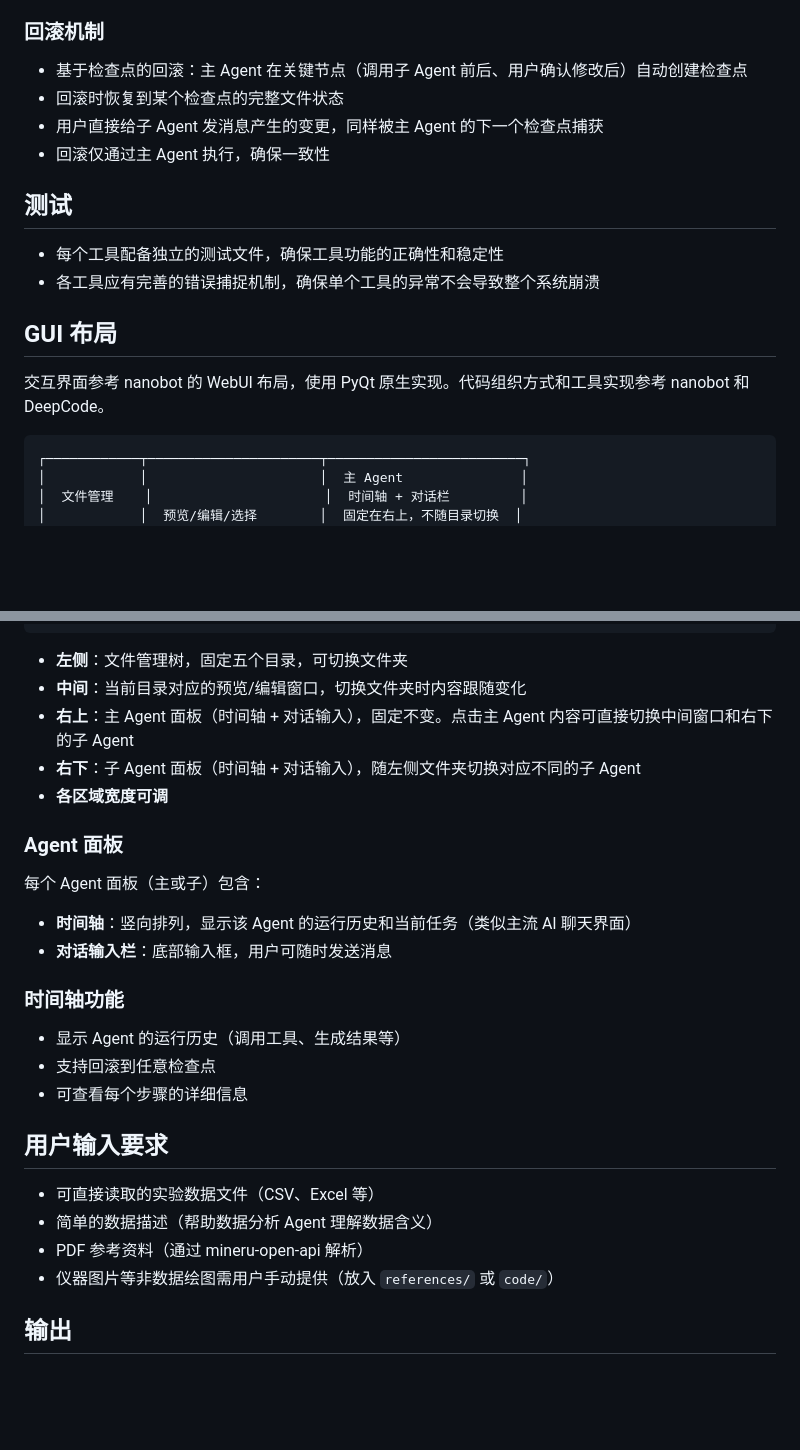
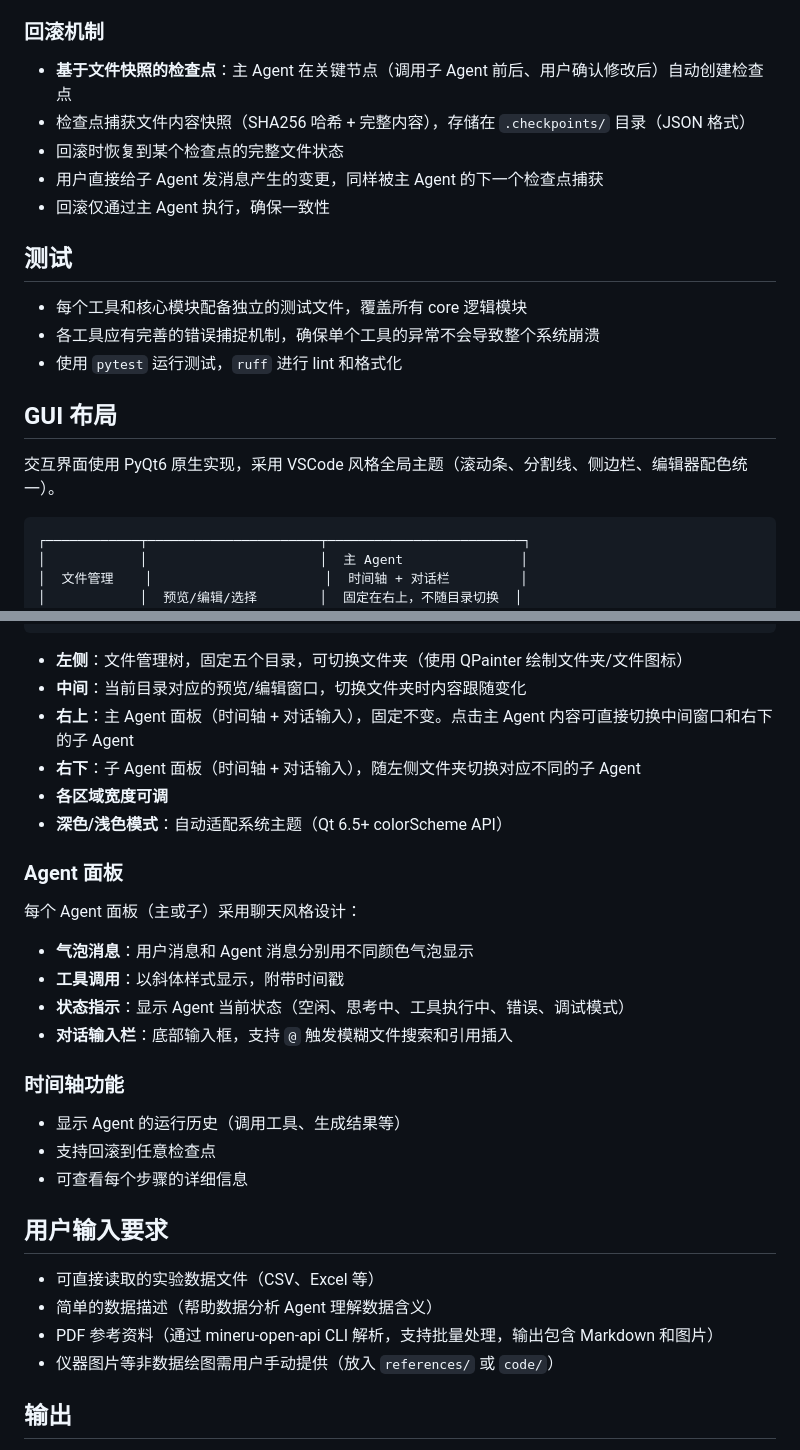
Before and after one commit to xjsongphy/AutoReport, a Markdown page: description.md, 2 parts joined by grey strips. Rendered like a GitHub page; blank space fills up the shorter version.

````diff
--- a/description.md
+++ b/description.md
@@ -123,19 +149,21 @@ project/
 
 ### 回滚机制
 
-- 基于检查点的回滚：主 Agent 在关键节点（调用子 Agent 前后、用户确认修改后）自动创建检查点
+- **基于文件快照的检查点**：主 Agent 在关键节点（调用子 Agent 前后、用户确认修改后）自动创建检查点
+- 检查点捕获文件内容快照（SHA256 哈希 + 完整内容），存储在 `.checkpoints/` 目录（JSON 格式）
 - 回滚时恢复到某个检查点的完整文件状态
 - 用户直接给子 Agent 发消息产生的变更，同样被主 Agent 的下一个检查点捕获
 - 回滚仅通过主 Agent 执行，确保一致性
 
 ## 测试
 
-- 每个工具配备独立的测试文件，确保工具功能的正确性和稳定性
+- 每个工具和核心模块配备独立的测试文件，覆盖所有 core 逻辑模块
 - 各工具应有完善的错误捕捉机制，确保单个工具的异常不会导致整个系统崩溃
+- 使用 `pytest` 运行测试，`ruff` 进行 lint 和格式化
 
 ## GUI 布局
 
-交互界面参考 nanobot 的 WebUI 布局，使用 PyQt 原生实现。代码组织方式和工具实现参考 nanobot 和 DeepCode。
+交互界面使用 PyQt6 原生实现，采用 VSCode 风格全局主题（滚动条、分割线、侧边栏、编辑器配色统一）。
 
 ```
 ┌────────────┬──────────────────────┬─────────────────────────┐
@@ -155,17 +183,20 @@ project/
 └────────────┴──────────────────────┴─────────────────────────┘
 ```
 
-- **左侧**：文件管理树，固定五个目录，可切换文件夹
+- **左侧**：文件管理树，固定五个目录，可切换文件夹（使用 QPainter 绘制文件夹/文件图标）
 - **中间**：当前目录对应的预览/编辑窗口，切换文件夹时内容跟随变化
 - **右上**：主 Agent 面板（时间轴 + 对话输入），固定不变。点击主 Agent 内容可直接切换中间窗口和右下的子 Agent
 - **右下**：子 Agent 面板（时间轴 + 对话输入），随左侧文件夹切换对应不同的子 Agent
 - **各区域宽度可调**
+- **深色/浅色模式**：自动适配系统主题（Qt 6.5+ colorScheme API）
 
 ### Agent 面板
 
-每个 Agent 面板（主或子）包含：
-- **时间轴**：竖向排列，显示该 Agent 的运行历史和当前任务（类似主流 AI 聊天界面）
-- **对话输入栏**：底部输入框，用户可随时发送消息
+每个 Agent 面板（主或子）采用聊天风格设计：
+- **气泡消息**：用户消息和 Agent 消息分别用不同颜色气泡显示
+- **工具调用**：以斜体样式显示，附带时间戳
+- **状态指示**：显示 Agent 当前状态（空闲、思考中、工具执行中、错误、调试模式）
+- **对话输入栏**：底部输入框，支持 `@` 触发模糊文件搜索和引用插入
 
 ### 时间轴功能
 
@@ -177,7 +208,7 @@ project/
 
 - 可直接读取的实验数据文件（CSV、Excel 等）
 - 简单的数据描述（帮助数据分析 Agent 理解数据含义）
-- PDF 参考资料（通过 mineru-open-api 解析）
+- PDF 参考资料（通过 mineru-open-api CLI 解析，支持批量处理，输出包含 Markdown 和图片）
 - 仪器图片等非数据绘图需用户手动提供（放入 `references/` 或 `code/`）
 
 ## 输出
````
Also changed, not shown: other parts of description.md (+48 -21 lines).
